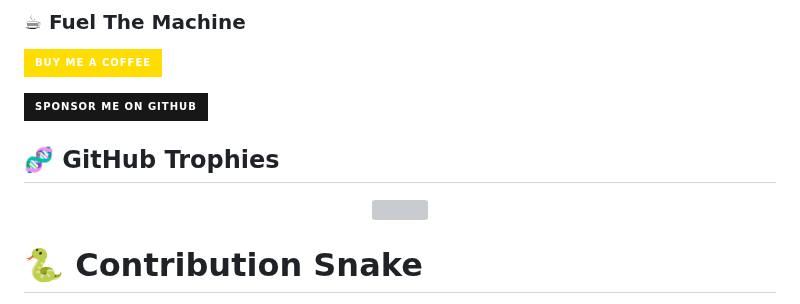
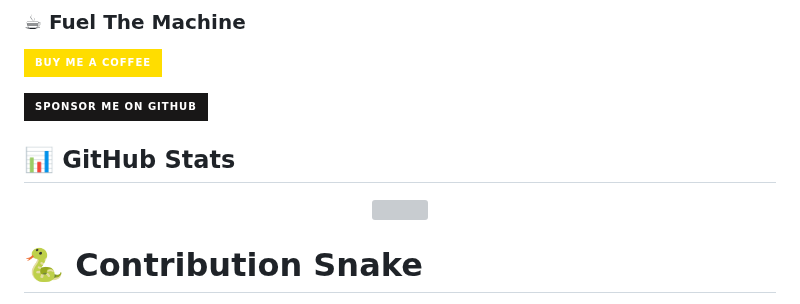
Before and after one commit to CreepyLewis/CreepyLewis, a Markdown page: README.md, the part around one of its changes. Rendered like a GitHub page; badges without logos; grey boxes are pictures that could not be loaded.

```diff
--- a/README.md
+++ b/README.md
@@ -117,7 +117,6 @@ src="https://streak-stats.demolab.com?user=CreepyLewis&theme=chartreuse-dark&hid
 
 [![GitHub Sponsors](https://img.shields.io/badge/Sponsor_Me_on_GitHub-181717?style=for-the-badge&logo=github&logoColor=white)](https://github.com/sponsors/CreepyLewis)
 
-
-## 🧬 GitHub Trophies
+## 📊 GitHub Stats
 
 <p align="center">
```
Also changed, not shown: other parts of README.md (+1 -1 lines).
